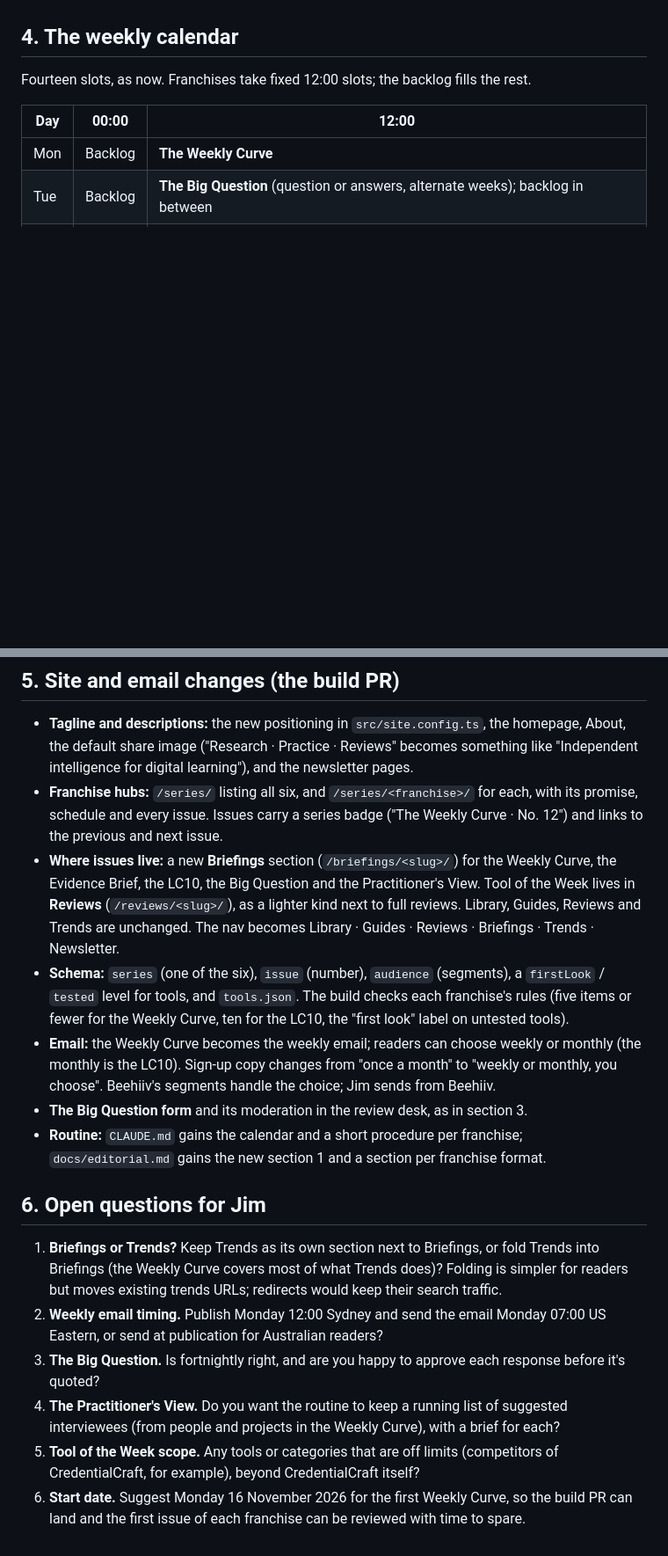
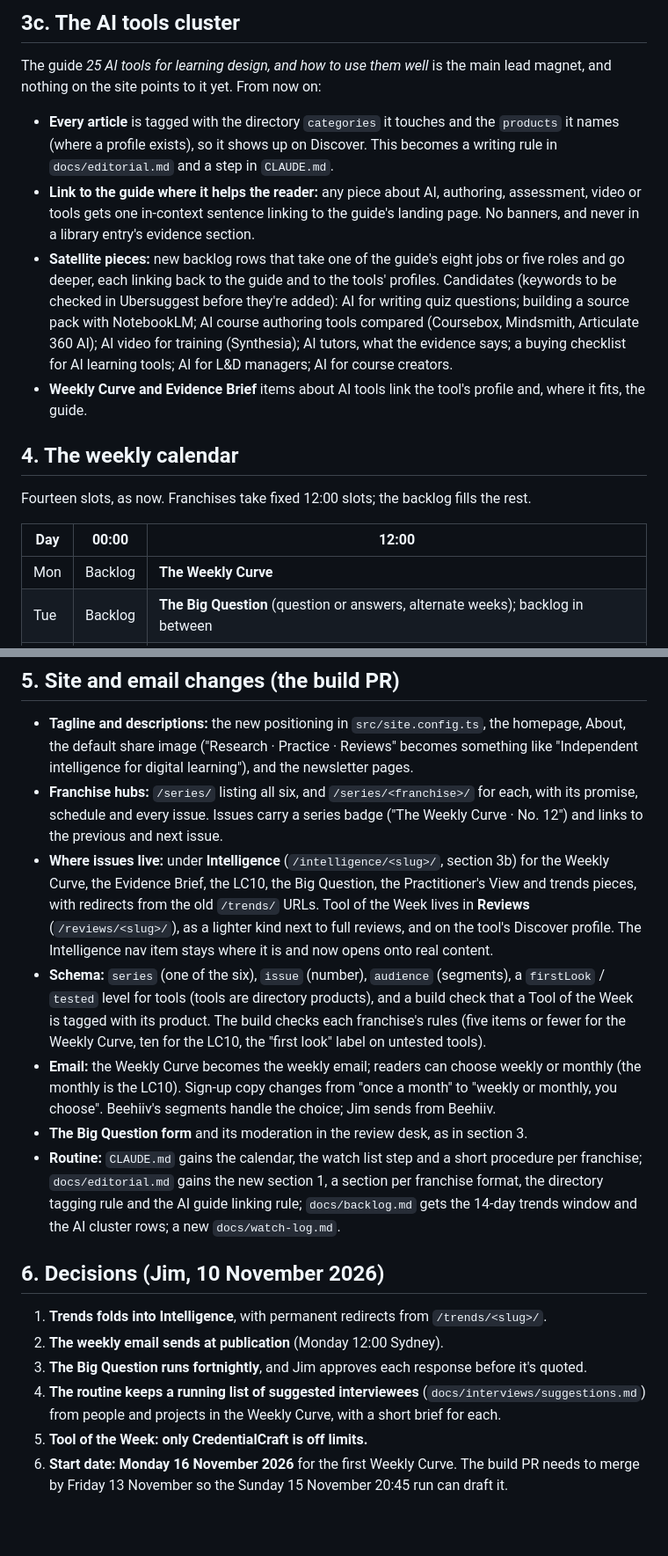
Before and after one commit to poetreefalling/TheLearningCurve, a Markdown page: docs/franchises.md, 2 parts joined by grey strips. Shown at 88% size. Rendered like a GitHub page; blank space fills up the shorter version.

```diff
--- a/docs/franchises.md
+++ b/docs/franchises.md
@@ -159,3 +221,23 @@ flags; Jim's merge is the approval.
+## 3c. The AI tools cluster
+
+The guide *25 AI tools for learning design, and how to use them well* is the main lead magnet, and
+nothing on the site points to it yet. From now on:
+
+- **Every article** is tagged with the directory `categories` it touches and the `products` it
+  names (where a profile exists), so it shows up on Discover. This becomes a writing rule in
+  `docs/editorial.md` and a step in `CLAUDE.md`.
+- **Link to the guide where it helps the reader:** any piece about AI, authoring, assessment, video
+  or tools gets one in-context sentence linking to the guide's landing page. No banners, and never in a
+  library entry's evidence section.
+- **Satellite pieces:** new backlog rows that take one of the guide's eight jobs or five roles and
+  go deeper, each linking back to the guide and to the tools' profiles. Candidates (keywords to be
+  checked in Ubersuggest before they're added): AI for writing quiz questions; building a source
+  pack with NotebookLM; AI course authoring tools compared (Coursebox, Mindsmith, Articulate 360
+  AI); AI video for training (Synthesia); AI tutors, what the evidence says; a buying checklist for
+  AI learning tools; AI for L&D managers; AI for course creators.
+- **Weekly Curve and Evidence Brief** items about AI tools link the tool's profile and, where it
+  fits, the guide.
+
 ## 4. The weekly calendar
 
 Fourteen slots, as now. Franchises take fixed 12:00 slots; the backlog fills the rest.
@@ -195,33 +277,31 @@ backlog row for that slot instead and says why in the PR.
 - **Franchise hubs:** `/series/` listing all six, and `/series/<franchise>/` for each, with its
   promise, schedule and every issue. Issues carry a series badge ("The Weekly Curve · No. 12") and
   links to the previous and next issue.
-- **Where issues live:** a new **Briefings** section (`/briefings/<slug>/`) for the Weekly Curve,
-  the Evidence Brief, the LC10, the Big Question and the Practitioner's View. Tool of the Week lives
-  in **Reviews** (`/reviews/<slug>/`), as a lighter kind next to full reviews. Library, Guides,
-  Reviews and Trends are unchanged. The nav becomes Library · Guides · Reviews · Briefings · Trends ·
-  Newsletter.
+- **Where issues live:** under **Intelligence** (`/intelligence/<slug>/`, section 3b) for the Weekly
+  Curve, the Evidence Brief, the LC10, the Big Question, the Practitioner's View and trends pieces,
+  with redirects from the old `/trends/` URLs. Tool of the Week lives in **Reviews**
+  (`/reviews/<slug>/`), as a lighter kind next to full reviews, and on the tool's Discover profile.
+  The Intelligence nav item stays where it is and now opens onto real content.
 - **Schema:** `series` (one of the six), `issue` (number), `audience` (segments), a `firstLook` /
-  `tested` level for tools, and `tools.json`. The build checks each franchise's rules (five items or
+  `tested` level for tools (tools are directory products), and a build check that a Tool of the
+  Week is tagged with its product. The build checks each franchise's rules (five items or
   fewer for the Weekly Curve, ten for the LC10, the "first look" label on untested tools).
 - **Email:** the Weekly Curve becomes the weekly email; readers can choose weekly or monthly (the
   monthly is the LC10). Sign-up copy changes from "once a month" to "weekly or monthly, you choose".
   Beehiiv's segments handle the choice; Jim sends from Beehiiv.
 - **The Big Question form** and its moderation in the review desk, as in section 3.
-- **Routine:** `CLAUDE.md` gains the calendar and a short procedure per franchise; `docs/editorial.md`
-  gains the new section 1 and a section per franchise format.
+- **Routine:** `CLAUDE.md` gains the calendar, the watch list step and a short procedure per
+  franchise; `docs/editorial.md` gains the new section 1, a section per franchise format, the
+  directory tagging rule and the AI guide linking rule; `docs/backlog.md` gets the 14-day trends
+  window and the AI cluster rows; a new `docs/watch-log.md`.
 
-## 6. Open questions for Jim
+## 6. Decisions (Jim, 10 November 2026)
 
-1. **Briefings or Trends?** Keep Trends as its own section next to Briefings, or fold Trends into
-   Briefings (the Weekly Curve covers most of what Trends does)? Folding is simpler for readers but
-   moves existing trends URLs; redirects would keep their search traffic.
-2. **Weekly email timing.** Publish Monday 12:00 Sydney and send the email Monday 07:00 US Eastern,
-   or send at publication for Australian readers?
-3. **The Big Question.** Is fortnightly right, and are you happy to approve each response before
-   it's quoted?
-4. **The Practitioner's View.** Do you want the routine to keep a running list of suggested
-   interviewees (from people and projects in the Weekly Curve), with a brief for each?
-5. **Tool of the Week scope.** Any tools or categories that are off limits (competitors of
-   CredentialCraft, for example), beyond CredentialCraft itself?
-6. **Start date.** Suggest Monday 16 November 2026 for the first Weekly Curve, so the build PR can
-   land and the first issue of each franchise can be reviewed with time to spare.
+1. **Trends folds into Intelligence**, with permanent redirects from `/trends/<slug>/`.
+2. **The weekly email sends at publication** (Monday 12:00 Sydney).
+3. **The Big Question runs fortnightly**, and Jim approves each response before it's quoted.
+4. **The routine keeps a running list of suggested interviewees** (`docs/interviews/suggestions.md`)
+   from people and projects in the Weekly Curve, with a short brief for each.
+5. **Tool of the Week: only CredentialCraft is off limits.**
+6. **Start date: Monday 16 November 2026** for the first Weekly Curve. The build PR needs to merge
+   by Friday 13 November so the Sunday 15 November 20:45 run can draft it.
```
Also changed, not shown: other parts of docs/franchises.md (+70 -8 lines).
